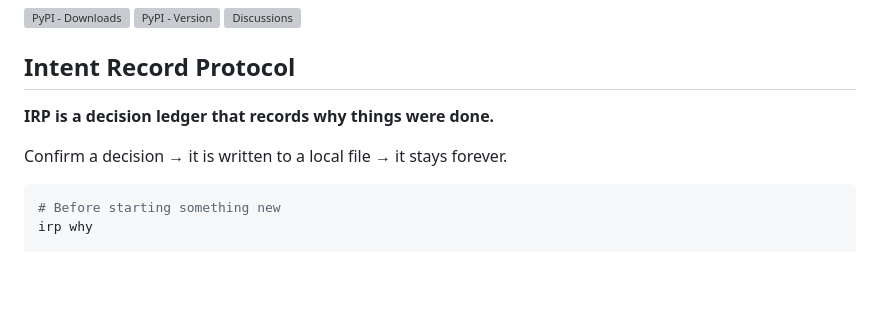
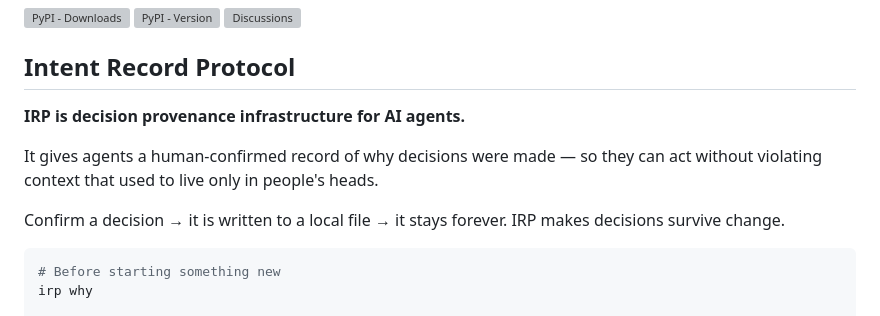
Before and after one commit to S0tman/irp-capture, a Markdown page: README.md, the part around the change. Rendered like a GitHub page; blank space fills up the shorter version; grey boxes are pictures that could not be loaded.

Commit message:
docs: update primary positioning

````diff
--- a/README.md
+++ b/README.md
@@ -6,9 +6,11 @@
 
 ## Intent Record Protocol
 
-**IRP is a decision ledger that records why things were done.**
+**IRP is decision provenance infrastructure for AI agents.**
 
-Confirm a decision → it is written to a local file → it stays forever.
+It gives agents a human-confirmed record of why decisions were made — so they can act without violating context that used to live only in people's heads.
+
+Confirm a decision → it is written to a local file → it stays forever. IRP makes decisions survive change.
 
 ```bash
 # Before starting something new
````
